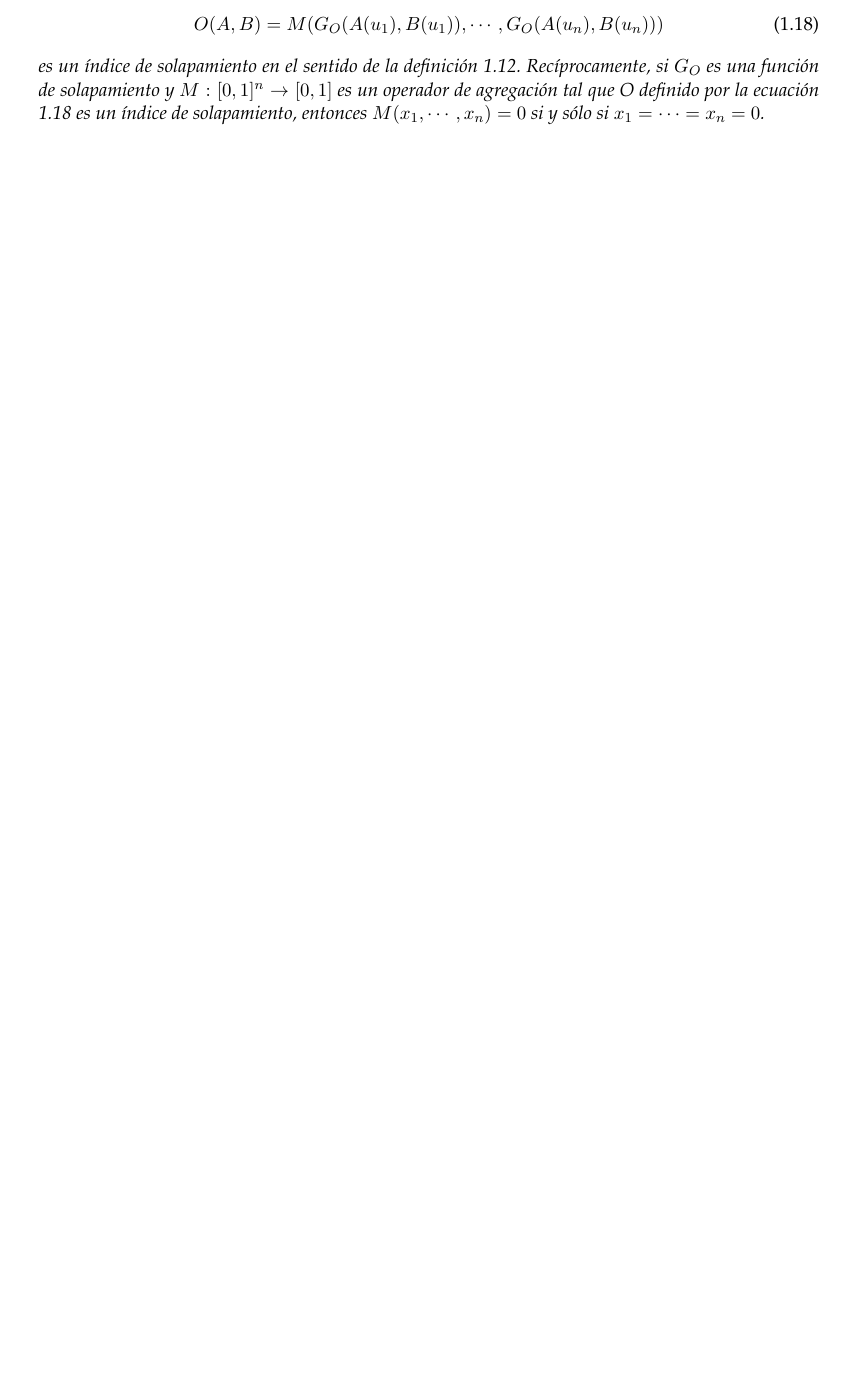
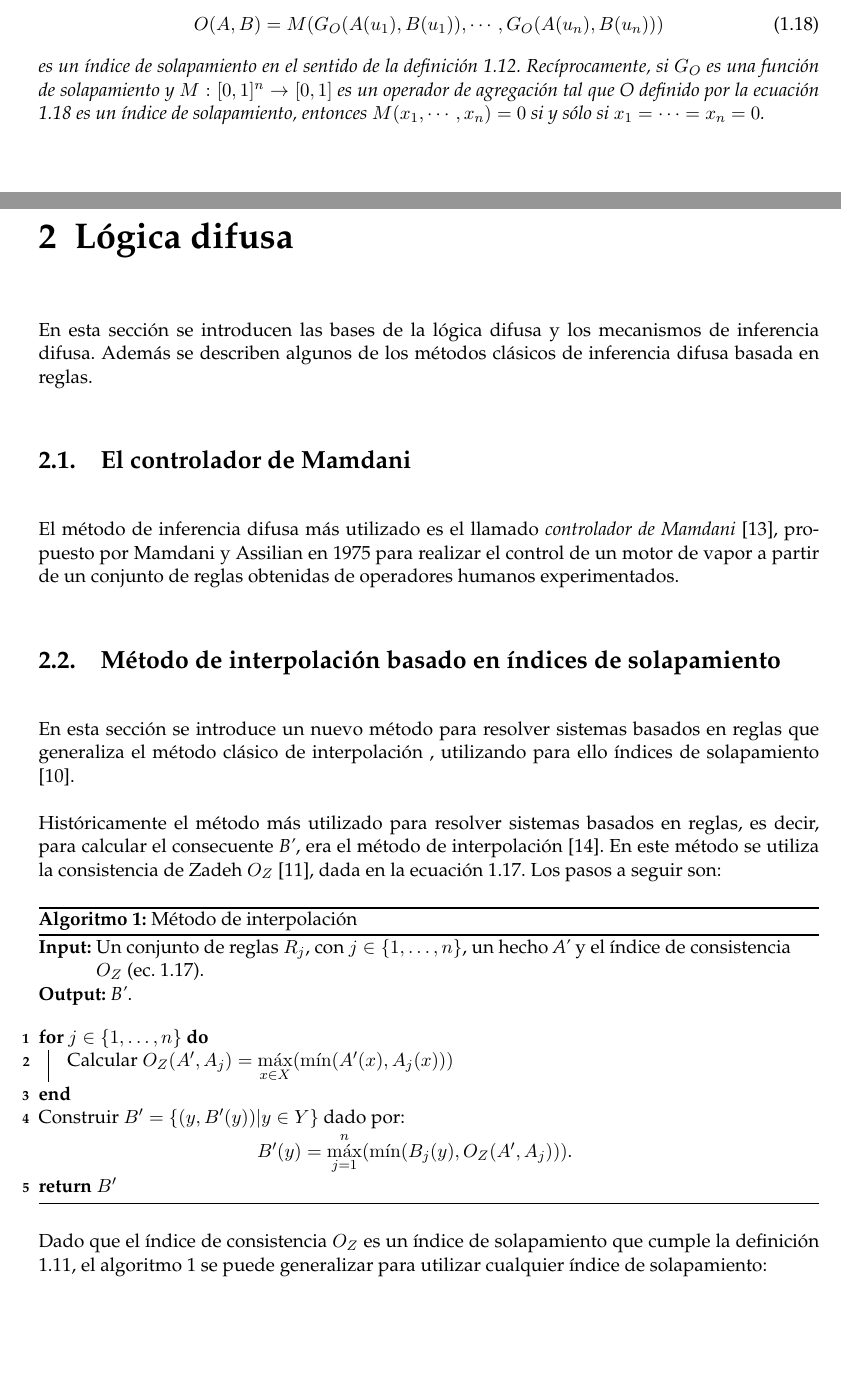
Before and after one commit to millenc/pfc-memoria-tex, a LaTeX book (draft-test.tex, which reads logica-difusa.tex): part of page 14 of 19 before the commit and two parts of pages 13 and 14 of 20 after it, the two joined at a grey line, cut so that both start at the same text, the shorter picture padded with empty space. Compiled offline with pdfLaTeX; an older LaTeX class or package is replaced by its successor.

Commit message:
Añadido capítulo de lógica difusa con los algoritmos de interpolación e interpolación generalizada. Añadido libro de Klir a la bibliografía.

```diff
--- a/draft-test.tex
+++ b/draft-test.tex
@@ -48,6 +48,14 @@
 \pgfplotsset{compat=newest}
 \usepackage{amsmath}
 
+%Algoritmos
+\usepackage[linesnumbered,ruled]{algorithm2e}
+\renewcommand*{\algorithmcfname}{Algoritmo}
+\let\oldnl\nl% Store \nl in \oldnl
+\newcommand{\nonl}{\renewcommand{\nl}{\let\nl\oldnl}}% Remove line number for one line
+%\renewcommand{\ALG@name}{Algoritmo}
+%\renewcommand{\listalgorithmname}{List of \ALG@name s}
+
 % Float: poner las figuras en un punto exacto
 \usepackage{float}
 \usepackage{subcaption}
--- /dev/null
+++ b/logica-difusa.tex
@@ -0,0 +1,27 @@
+% !TeX spellcheck = es_ES
+\chapter{Lógica difusa}
+\label{cha:logica-difusa}
+En esta sección se introducen las bases de la lógica difusa y los mecanismos de inferencia difusa. Además se describen algunos de los métodos clásicos de inferencia difusa basada en reglas.
+\section{El controlador de Mamdani}
+El método de inferencia difusa más utilizado es el llamado \emph{controlador de Mamdani} \cite{Mamdani1975}, propuesto por Mamdani y Assilian en 1975 para realizar el control de un motor de vapor a partir de un conjunto de reglas obtenidas de operadores humanos experimentados.
+\section{Método de interpolación basado en índices de solapamiento}
+En esta sección se introduce un nuevo método para resolver sistemas basados en reglas que generaliza el método clásico de interpolación , utilizando para ello índices de solapamiento \cite{bustince2013overlap}.\\
+\\
+Históricamente el método más utilizado para resolver sistemas basados en reglas, es decir, para calcular el consecuente \emph{B'}, era el método de interpolación \cite{klir1987}. En este método se utiliza la consistencia de Zadeh \emph{$O_{Z}$} \cite{zadeh1978}, dada en la ecuación \ref{eq:zadeh-consistency}. Los pasos a seguir son:
+
+\begin{algorithm}
+\DontPrintSemicolon
+\KwIn{Un conjunto de reglas $R_{j}$, con $j \in \{1,\ldots,n\}$, un hecho \emph{A'} y el índice de consistencia $O_{Z}$ (ec. \ref{eq:zadeh-consistency}).}
+\KwOut{\emph{B'}.}
+\vspace{0.4 cm}
+\For{$j \in \{1,\ldots,n\}$} {
+Calcular $O_{Z}(A',A_{j}) = \max\limits_{x \in X}(\min(A'(x),A_{j}(x))) $
+}
+Construir $B' = \{(y, B'(y))|y \in Y\}$ dado por: \\
+\centering
+\nonl $B'(y) = \max\limits_{j=1}^{n}(\min(B_{j}(y),O_{Z}(A', A_{j})))$.\\
+\Return{$B'$}\;
+\caption{Método de interpolación}
+\label{algo:interpolation-method}
+\end{algorithm}
+Dado que el índice de consistencia $O_{Z}$ es un índice de solapamiento que cumple la definición \ref{def:dubois-overlap-index}, el algoritmo \ref{algo:interpolation-method} se puede generalizar para utilizar cualquier índice de solapamiento:
```
Also changed, not shown: draft-test.bib (+9 -0 lines), introduccion.tex (+2 -1 lines), draft-test.tex (3 more changed lines), logica-difusa.tex (19 more changed lines).
